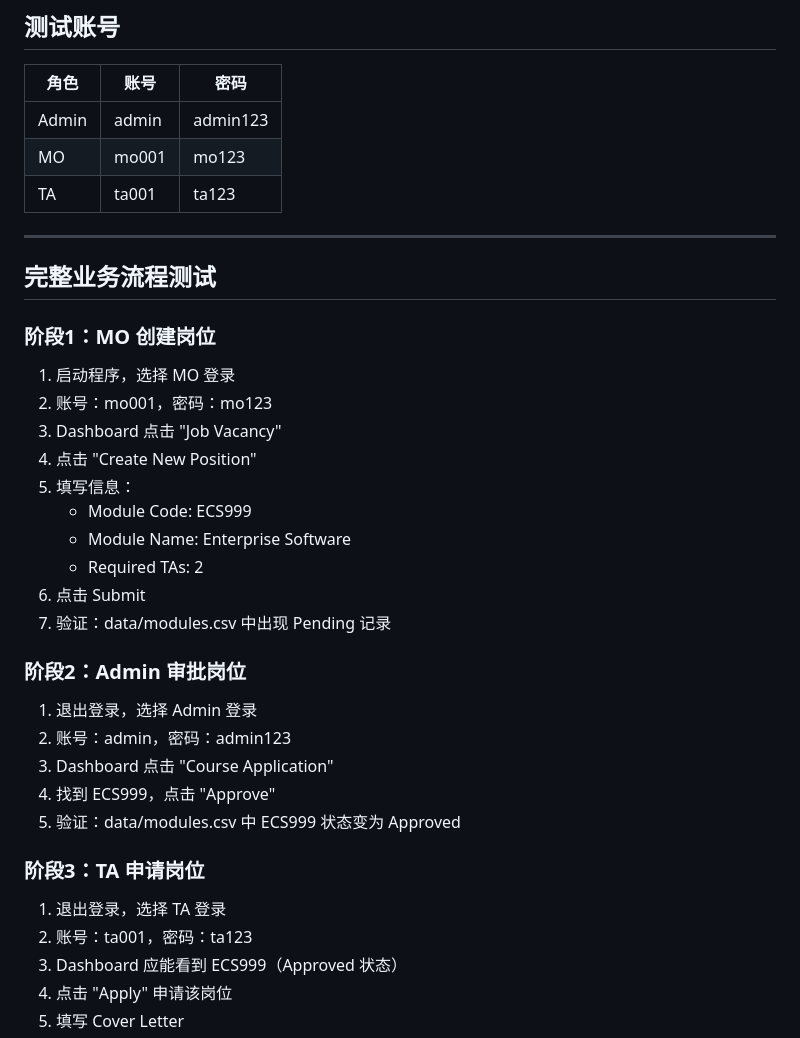
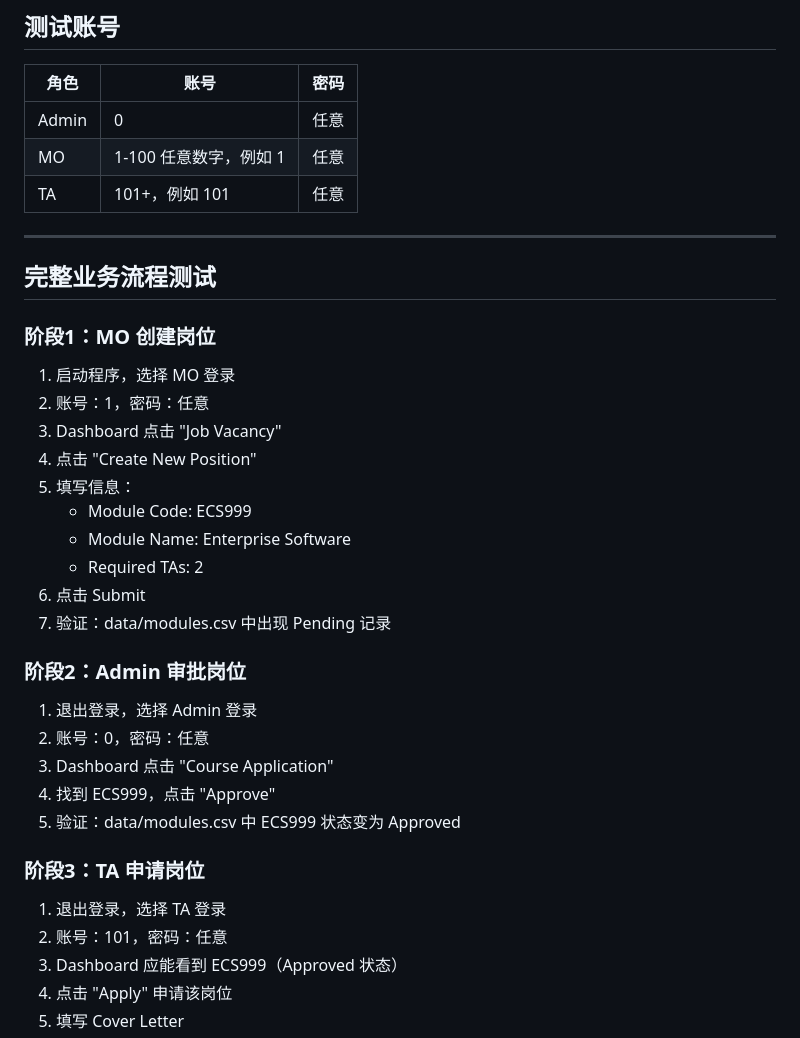
Before and after one commit to lmc2290/EBU6304_Group82, a Markdown page: TEST_GUIDE.md, the part around the change. GitHub-like rendering.

Commit message:
docs: fix test account info

```diff
--- a/TEST_GUIDE.md
+++ b/TEST_GUIDE.md
@@ -6,9 +6,9 @@
 
 | 角色 | 账号 | 密码 |
 |------|------|------|
-| Admin | admin | admin123 |
-| MO | mo001 | mo123 |
-| TA | ta001 | ta123 |
+| Admin | 0 | 任意 |
+| MO | 1-100 任意数字，例如 1 | 任意 |
+| TA | 101+，例如 101 | 任意 |
 
 ---
 
@@ -16,7 +16,7 @@
 
 ### 阶段1：MO 创建岗位
 1. 启动程序，选择 MO 登录
-2. 账号：mo001，密码：mo123
+2. 账号：1，密码：任意
 3. Dashboard 点击 "Job Vacancy"
 4. 点击 "Create New Position"
 5. 填写信息：
@@ -28,14 +28,14 @@
 
 ### 阶段2：Admin 审批岗位
 1. 退出登录，选择 Admin 登录
-2. 账号：admin，密码：admin123
+2. 账号：0，密码：任意
 3. Dashboard 点击 "Course Application"
 4. 找到 ECS999，点击 "Approve"
 5. 验证：data/modules.csv 中 ECS999 状态变为 Approved
 
 ### 阶段3：TA 申请岗位
 1. 退出登录，选择 TA 登录
-2. 账号：ta001，密码：ta123
+2. 账号：101，密码：任意
 3. Dashboard 应能看到 ECS999（Approved 状态）
 4. 点击 "Apply" 申请该岗位
 5. 填写 Cover Letter
```
